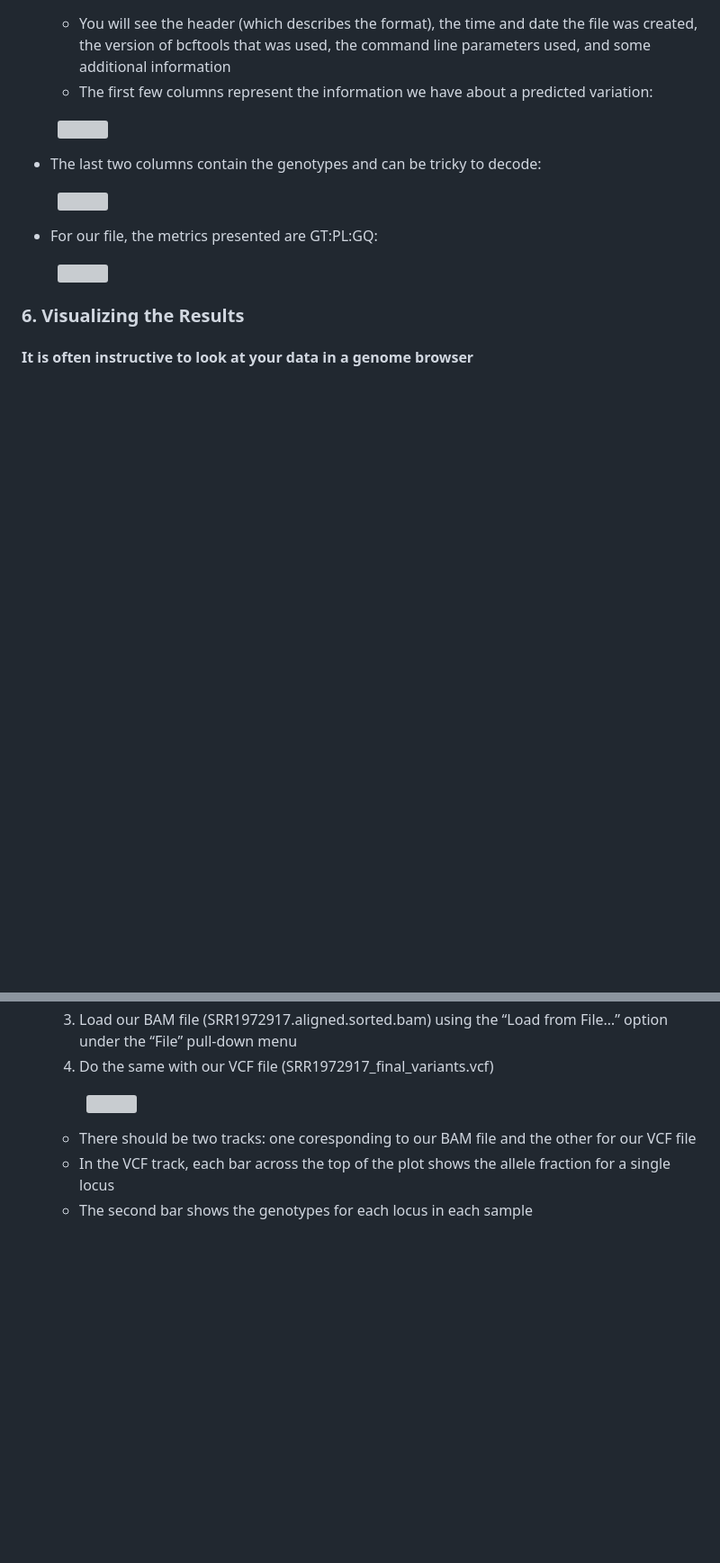
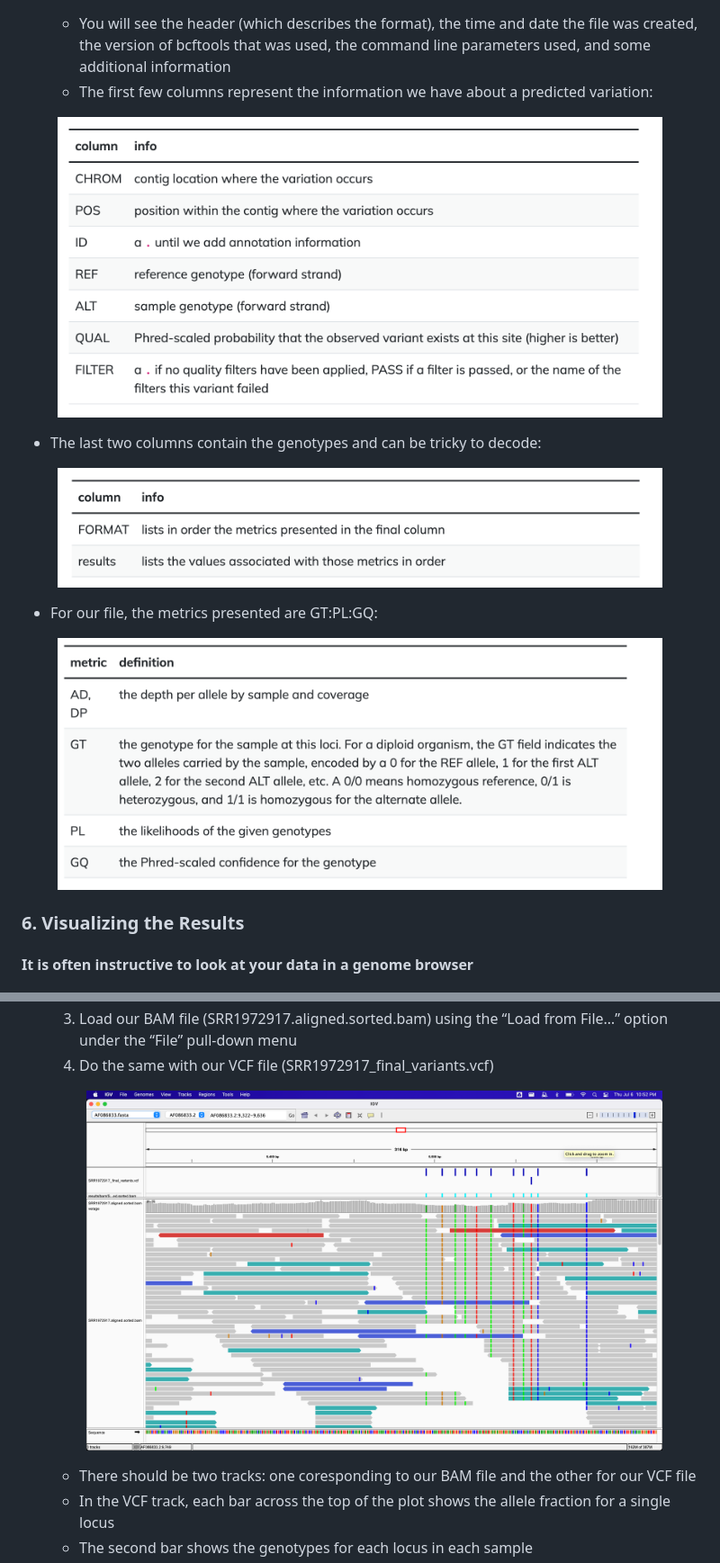
Before and after one commit to taylorpaisie/VEME_2024_NGS_Variant_Calling, a Markdown page: README.md, 2 parts joined by grey strips. Shown: that part at 90% size. Rendered like a GitHub page; pictures changed too: images/igv_picture.png (added), images/vcf_format1.png (added), images/vcf_format2.png (added); blank space fills up the shorter version; grey boxes are pictures that could not be loaded.

Commit message:
updating readme with images

```diff
--- a/README.md
+++ b/README.md
@@ -325,17 +335,17 @@ $ for infile in *_1.fastq.gz
     * You will see the header (which describes the format), the time and date the file was created, the version of bcftools that was used, the command line parameters used, and some additional information
     * The first few columns represent the information we have about a predicted variation:
 <figure>
-    <img src="vcf_format1.png" width="700">
+    <img src="images/vcf_format1.png" width="700">
 </figure>
 
    * The last two columns contain the genotypes and can be tricky to decode:
 <figure>
-    <img src="vcf_format2.png" width="700">
+    <img src="images/vcf_format2.png" width="700">
 </figure>
 
    * For our file, the metrics presented are GT:PL:GQ:
 <figure>
-    <img src="vcf_format3.png" width="700">
+    <img src="images/vcf_format3.png" width="700">
 </figure>
 
 
@@ -377,7 +387,7 @@ $ for infile in *_1.fastq.gz
     4. Do the same with our VCF file (SRR1972917_final_variants.vcf)
 
     <figure>
-    <img src="igv_picture.png" width="700">
+    <img src="images/igv_picture.png" width="700">
     </figure>
 
 
```
Also changed, not shown: other parts of README.md (+10 -0 lines), images/samfile_format.png (added), 1 other file.
